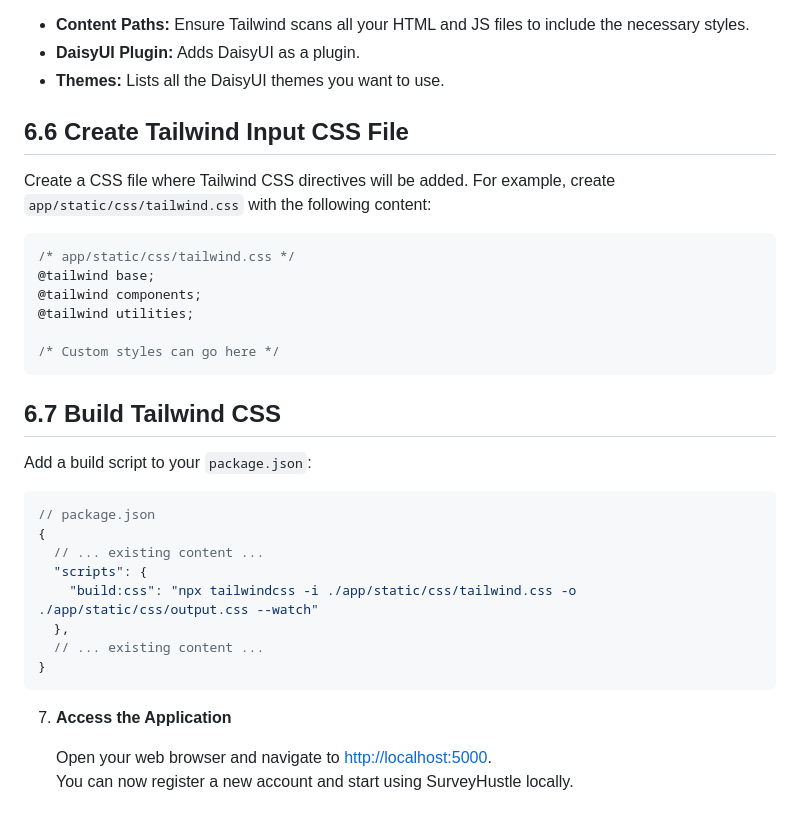
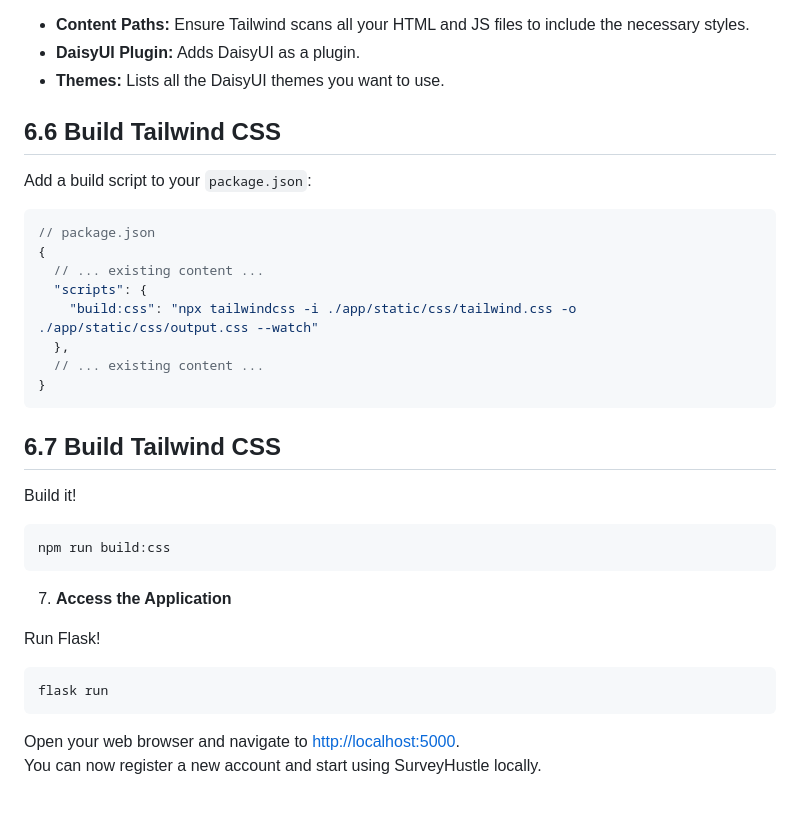
Before and after one commit to MaxCouling/SurveyHustle, a Markdown page: README.md, the part around the change. Rendered like a GitHub page.

Commit message:
Update README.md
added how to build

````diff
--- a/README.md
+++ b/README.md
@@ -176,20 +176,8 @@ module.exports = {
 - **DaisyUI Plugin:** Adds DaisyUI as a plugin.
 - **Themes:** Lists all the DaisyUI themes you want to use.
 
-## 6.6 Create Tailwind Input CSS File
 
-Create a CSS file where Tailwind CSS directives will be added. For example, create `app/static/css/tailwind.css` with the following content:
-
-```css
-/* app/static/css/tailwind.css */
-@tailwind base;
-@tailwind components;
-@tailwind utilities;
-
-/* Custom styles can go here */
-```
-
-## 6.7 Build Tailwind CSS
+## 6.6 Build Tailwind CSS
 
 Add a build script to your `package.json`:
 
@@ -203,9 +191,22 @@ Add a build script to your `package.json`:
   // ... existing content ...
 }
 ```
+## 6.7 Build Tailwind CSS
 
+Build it!
+
+```bash
+npm run build:css
+```
 
 7.  **Access the Application**
 
-    Open your web browser and navigate to [http://localhost:5000](http://localhost:5000).
-    You can now register a new account and start using SurveyHustle locally.
+Run Flask!
+
+```bash
+flask run
+```
+
+
+Open your web browser and navigate to [http://localhost:5000](http://localhost:5000).
+You can now register a new account and start using SurveyHustle locally.
````
